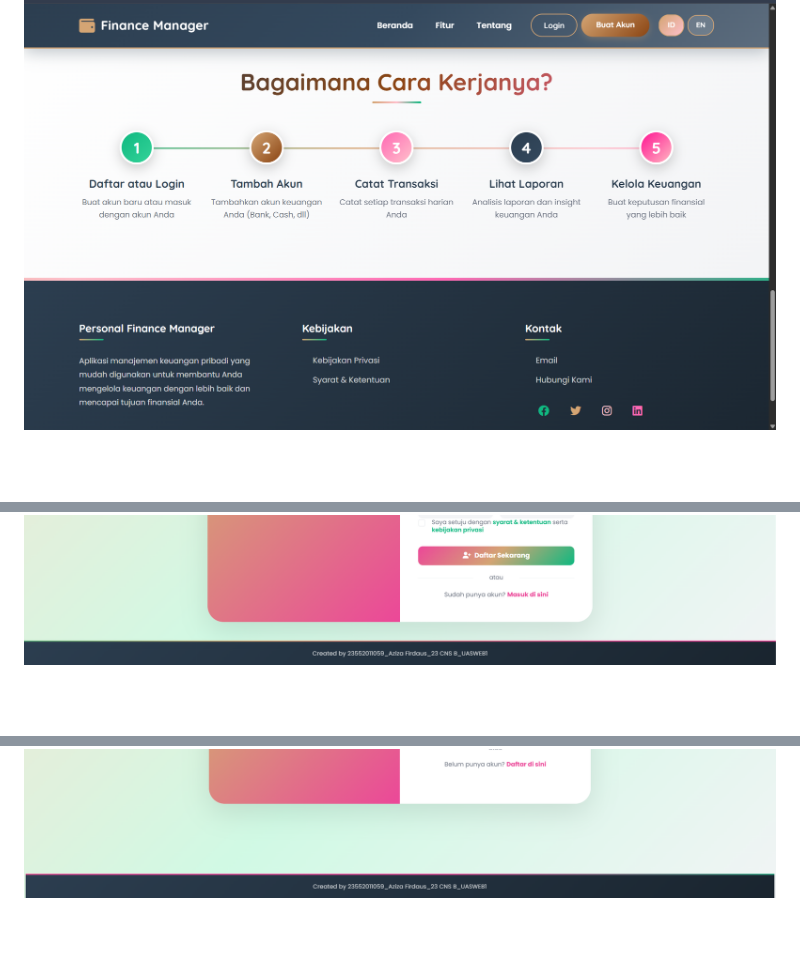
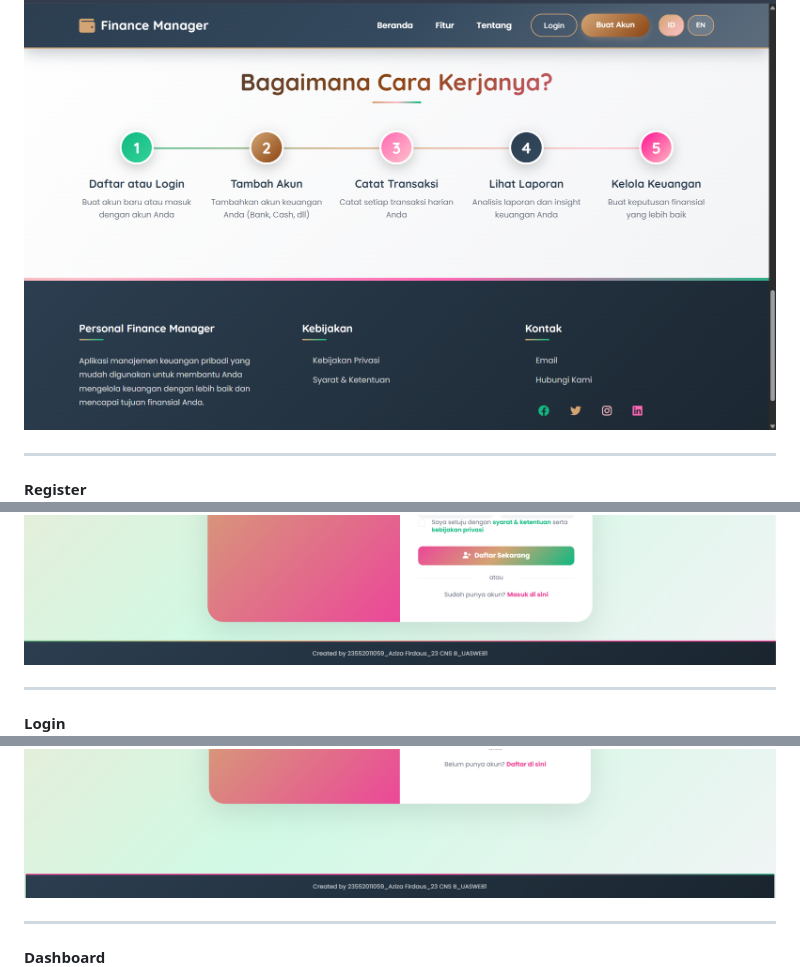
Before and after one commit to AzizaFirda/UAS_Web1, a Markdown page: README.md, 3 parts joined by grey strips. Rendered like a GitHub page; blank space fills up the shorter version.

Commit message:
README.md
Added screenshots for various pages in the README.

```diff
--- a/README.md
+++ b/README.md
@@ -47,9 +48,18 @@ Proyek ini bertujuan untuk mendigitalkan proses pengelolaan keuangan pribadi aga
 
 ![Landing Page Lanjutan](frontend/assets/img/landing2.png)
 
+---
+
+**Register**
 ![Register](frontend/assets/img/register.png)
 
+---
+
+**Login**
 ![Login](frontend/assets/img/login.png)
 
+---
+
+**Dashboard**
 ![Dashboard](frontend/assets/img/dashboard.png)
 
```
Also changed, not shown: other parts of README.md (+13 -0 lines).
